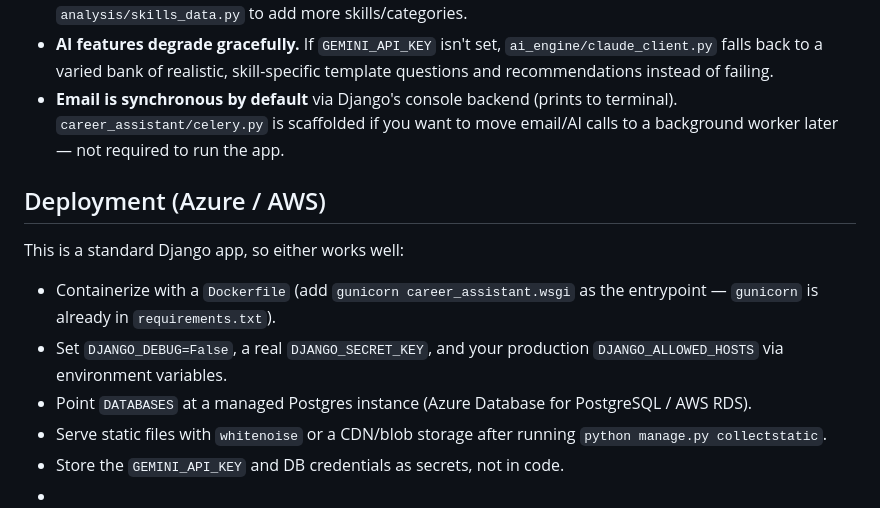
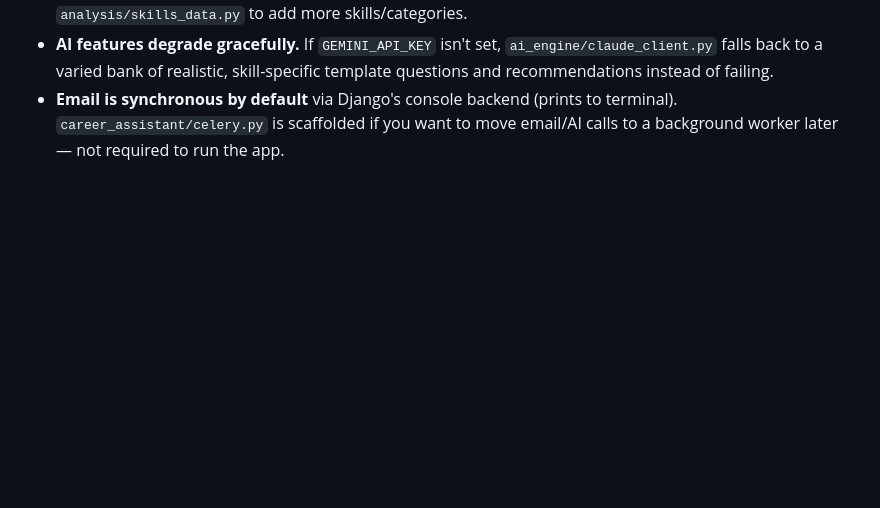
Before and after one commit to anshika-026/career-assistant, a Markdown page: README.md, the part around the change. Drawn GitHub-style; blank space fills up the shorter version.

```diff
--- a/README.md
+++ b/README.md
@@ -131,16 +131,3 @@ All endpoints except register/login require `Authorization: Bearer <access_token
 - **Email is synchronous by default** via Django's console backend (prints to
   terminal). `career_assistant/celery.py` is scaffolded if you want to move
   email/AI calls to a background worker later — not required to run the app.
-
-## Deployment (Azure / AWS)
-This is a standard Django app, so either works well:
-- Containerize with a `Dockerfile` (add `gunicorn career_assistant.wsgi` as
-  the entrypoint — `gunicorn` is already in `requirements.txt`).
-- Set `DJANGO_DEBUG=False`, a real `DJANGO_SECRET_KEY`, and your production
-  `DJANGO_ALLOWED_HOSTS` via environment variables.
-- Point `DATABASES` at a managed Postgres instance (Azure Database for
-  PostgreSQL / AWS RDS).
-- Serve static files with `whitenoise` or a CDN/blob storage after running
-  `python manage.py collectstatic`.
-- Store the `GEMINI_API_KEY` and DB credentials as secrets, not in code.
--
```
